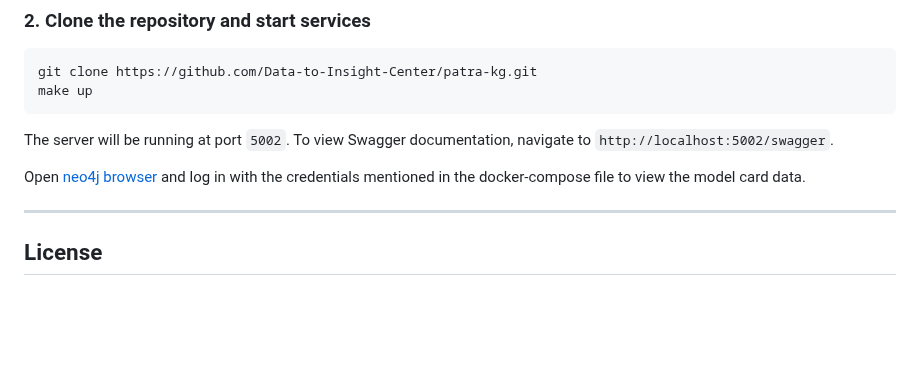
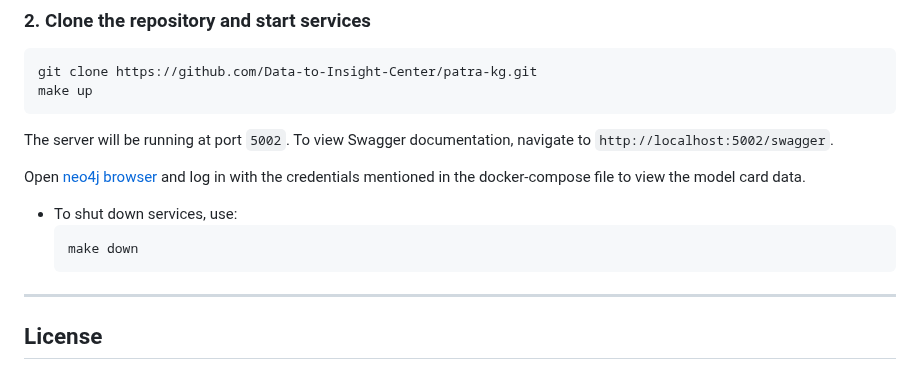
Before and after one commit to Data-to-Insight-Center/patra-kg, a Markdown page: README.md, the part around the change. GitHub-like rendering; blank space fills up the shorter version.

Commit message:
Update README.md to include shutdown instructions for services using `make down`.

````diff
--- a/README.md
+++ b/README.md
@@ -115,6 +115,11 @@ The server will be running at port `5002`. To view Swagger documentation, naviga
 
 Open [neo4j browser](http://localhost:7474/browser/) and log in with the credentials mentioned in the docker-compose file to view the model card data.
 
+- To shut down services, use:
+    ```bash
+    make down
+    ```
+
 ---
 
 ## License
````
